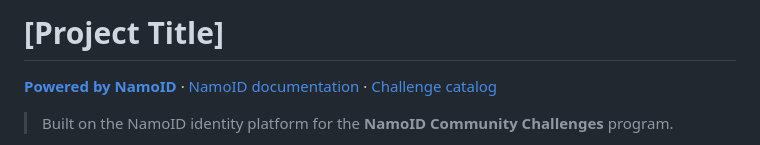
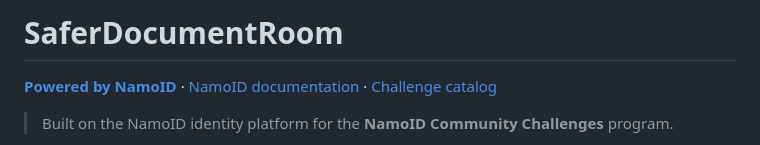
Before and after one commit to 876priyanshu/SaferDocumentRoom, a Markdown page: README.md, the part around the change. Drawn GitHub-style.

```diff
--- a/README.md
+++ b/README.md
@@ -1,4 +1,4 @@
-# [Project Title]
+# SaferDocumentRoom
 
 **[Powered by NamoID](https://namoid.in)** ·
 [NamoID documentation](https://docs.namoid.in) ·
```
